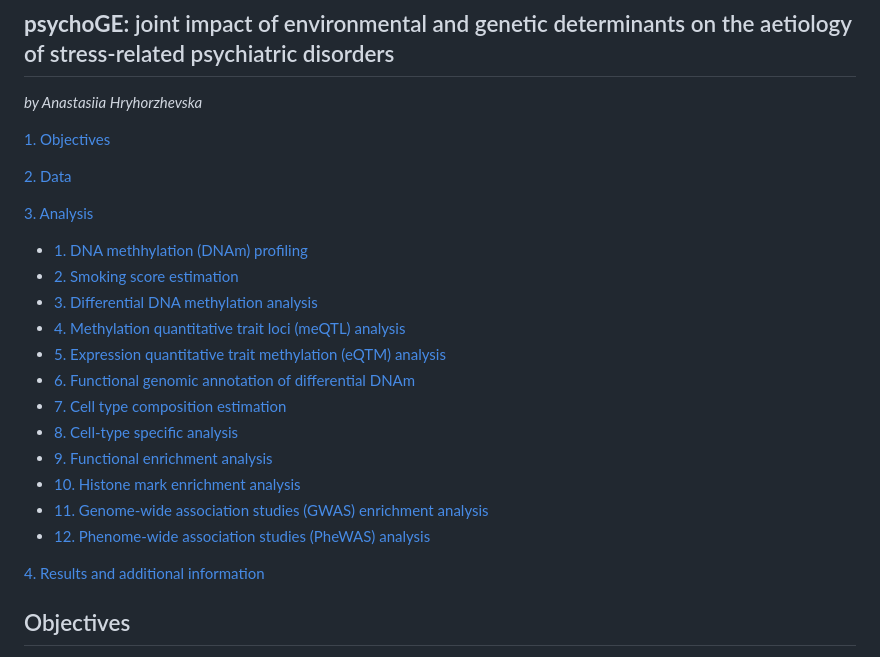
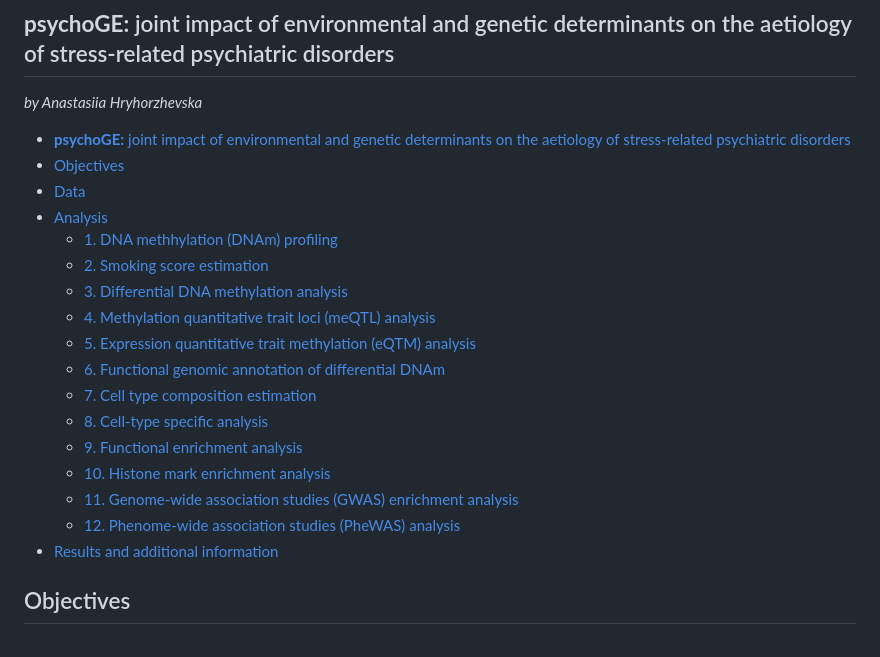
Before and after one commit to ahryho/psychoGxE, a Markdown page: README.md, the part around the change. GitHub-like rendering.

```diff
--- a/README.md
+++ b/README.md
@@ -2,11 +2,10 @@
 
 _by Anastasiia Hryhorzhevska_
 
-[1. Objectives](#objectives)
-
-[2. Data](#data)
-
-[3. Analysis](#analysis)
+- [**psychoGE:** joint impact of environmental and genetic determinants on the aetiology of stress-related psychiatric disorders](#psychoge-joint-impact-of-environmental-and-genetic-determinants-on-the-aetiology-of-stress-related-psychiatric-disorders)
+- [Objectives](#objectives)
+- [Data](#data)
+- [Analysis](#analysis)
   - [1. DNA methhylation (DNAm) profiling](#1-dna-methhylation-dnam-profiling)
   - [2. Smoking score estimation](#2-smoking-score-estimation)
   - [3. Differential DNA methylation analysis](#3-differential-dna-methylation-analysis)
@@ -19,8 +18,7 @@ _by Anastasiia Hryhorzhevska_
   - [10. Histone mark enrichment analysis](#10-histone-mark-enrichment-analysis)
   - [11. Genome-wide association studies (GWAS) enrichment analysis](#11-genome-wide-association-studies-gwas-enrichment-analysis)
   - [12. Phenome-wide association studies (PheWAS) analysis](#12-phenome-wide-association-studies-phewas-analysis)
-
-[4. Results and additional information](#results-and-additional-information)
+- [Results and additional information](#results-and-additional-information)
 
 ## Objectives
 
```
